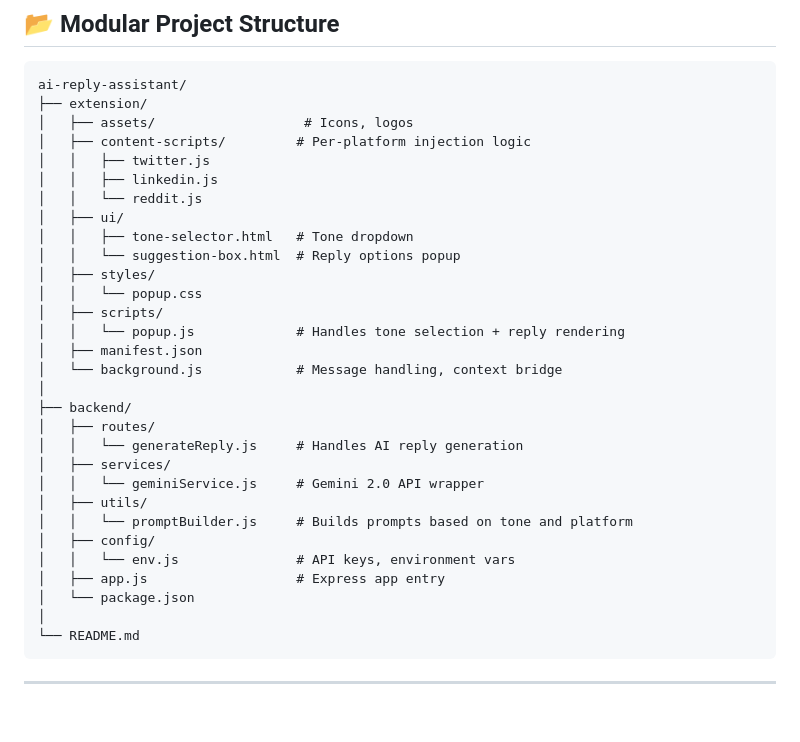
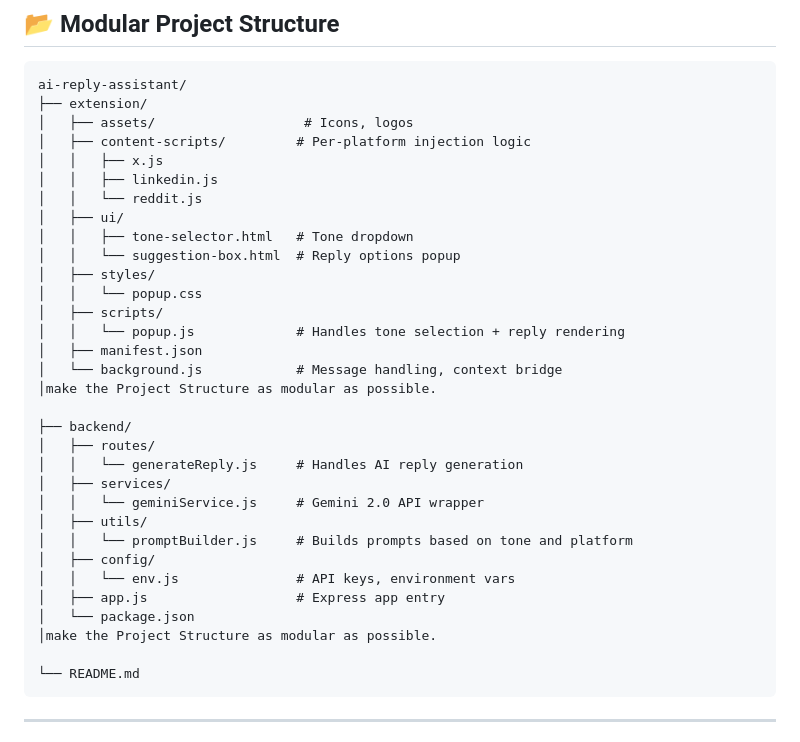
Before and after one commit to chirag127/AI-Reply-Assistant-for-Social-Media-Browser-Extension, a Markdown page: p.md, the part around the change. Rendered like a GitHub page; blank space fills up the shorter version.

````diff
--- a/p.md
+++ b/p.md
@@ -66,7 +66,7 @@ ai-reply-assistant/
 ├── extension/
 │   ├── assets/                   # Icons, logos
 │   ├── content-scripts/         # Per-platform injection logic
-│   │   ├── twitter.js
+│   │   ├── x.js
 │   │   ├── linkedin.js
 │   │   └── reddit.js
 │   ├── ui/
@@ -78,7 +78,8 @@ ai-reply-assistant/
 │   │   └── popup.js             # Handles tone selection + reply rendering
 │   ├── manifest.json
 │   └── background.js            # Message handling, context bridge
-│
+│make the Project Structure as modular as possible.
+
 ├── backend/
 │   ├── routes/
 │   │   └── generateReply.js     # Handles AI reply generation
@@ -90,7 +91,8 @@ ai-reply-assistant/
 │   │   └── env.js               # API keys, environment vars
 │   ├── app.js                   # Express app entry
 │   └── package.json
-│
+│make the Project Structure as modular as possible.
+
 └── README.md
 ```
 
````
